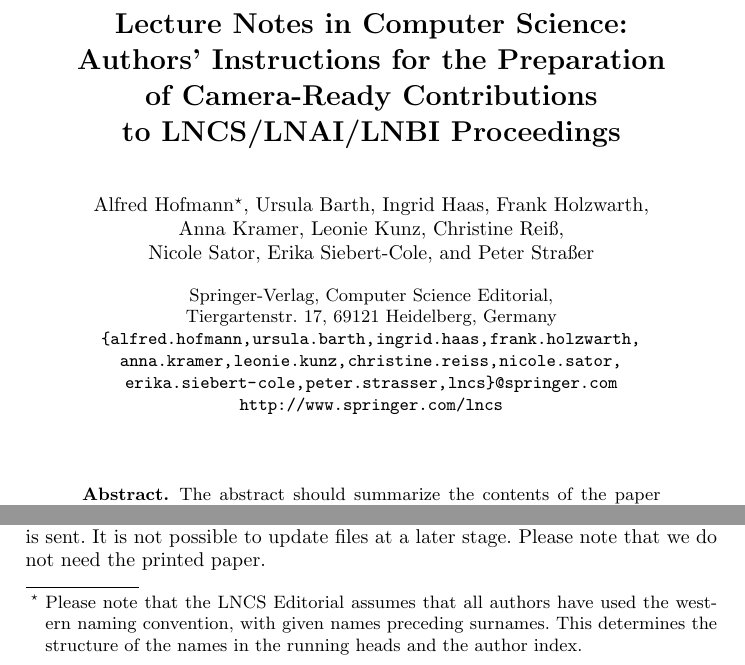
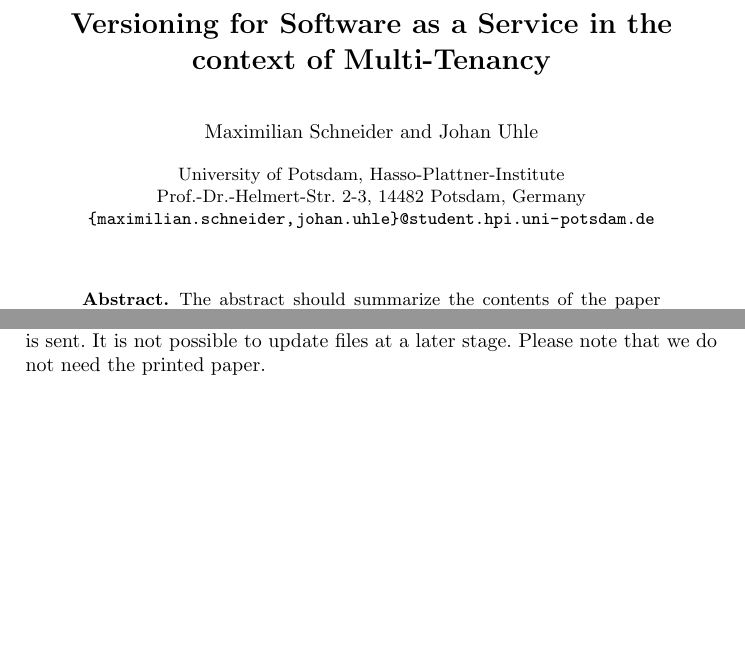
Before and after one commit to freenerd/versioning-saas-paper, a LaTeX paper (report.tex): two parts of page 1 of 7, joined at a grey line, cut at the place of the change, the shorter picture padded with empty space. Compiled offline with pdfLaTeX.

Commit message:
author information & title

```diff
--- a/report.tex
+++ b/report.tex
@@ -34,12 +34,9 @@
 \mainmatter  % start of an individual contribution
 
 % first the title is needed
-\title{Lecture Notes in Computer Science:\\Authors' Instructions
-for the Preparation\\of Camera-Ready
-Contributions\\to LNCS/LNAI/LNBI Proceedings}
+\title{Versioning for Software as a Service in the context of Multi-Tenancy}
 
 % a short form should be given in case it is too long for the running head
-\titlerunning{Lecture Notes in Computer Science: Authors' Instructions}
 
 % the name(s) of the author(s) follow(s) next
 %
@@ -47,25 +44,15 @@
 % their surnames. This ensures that the names appear correctly in
 % the running heads and the author index.
 %
-\author{Alfred Hofmann%
-\thanks{Please note that the LNCS Editorial assumes that all authors have used
-the western naming convention, with given names preceding surnames. This determines
-the structure of the names in the running heads and the author index.}%
-\and Ursula Barth\and Ingrid Haas\and Frank Holzwarth\and\\
-Anna Kramer\and Leonie Kunz\and Christine Rei\ss\and\\
-Nicole Sator\and Erika Siebert-Cole\and Peter Stra\ss er}
+\author{Maximilian Schneider \and Johan Uhle}
 %
-\authorrunning{Lecture Notes in Computer Science: Authors' Instructions}
 % (feature abused for this document to repeat the title also on left hand pages)
 
 % the affiliations are given next; don't give your e-mail address
 % unless you accept that it will be published
-\institute{Springer-Verlag, Computer Science Editorial,\\
-Tiergartenstr. 17, 69121 Heidelberg, Germany\\
-\mailsa\\
-\mailsb\\
-\mailsc\\
-\url{http://www.springer.com/lncs}}
+\institute{University of Potsdam, Hasso-Plattner-Institute\\
+Prof.-Dr.-Helmert-Str. 2-3, 14482 Potsdam, Germany\\
+\path|{maximilian.schneider, johan.uhle}@student.hpi.uni-potsdam.de|}
 
 %
 % NB: a more complex sample for affiliations and the mapping to the
```
Also changed, not shown: report.tex (10 more changed lines).
